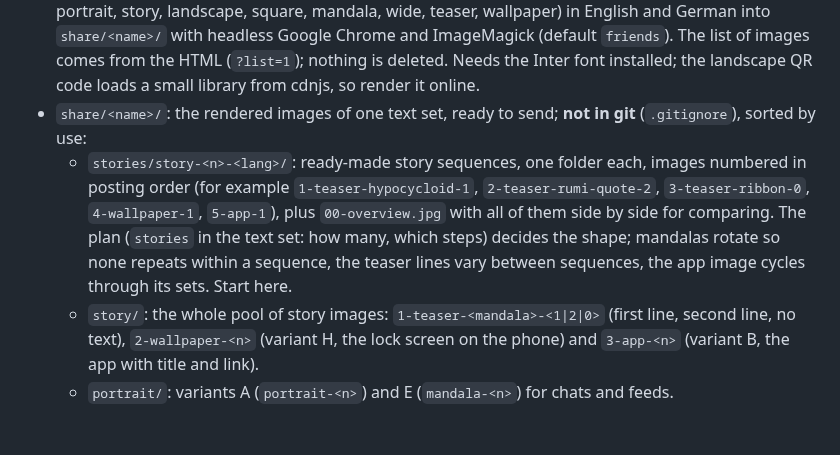
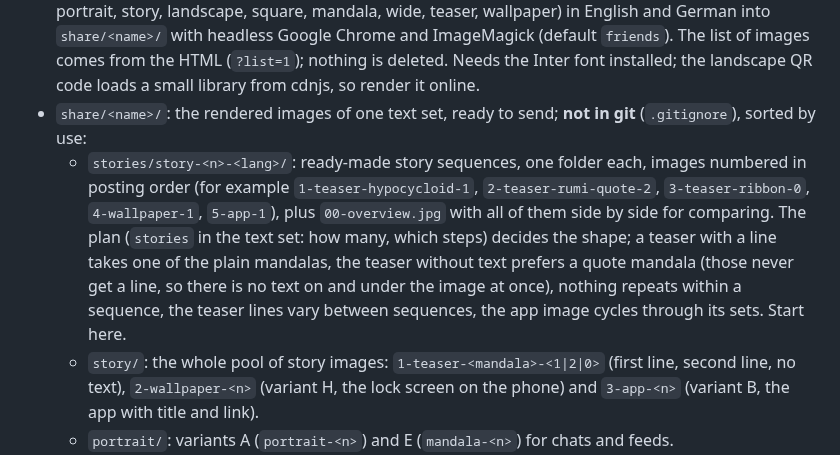
Before and after one commit to morja/mandala-generator, a Markdown page: docs/marketing/README.md, the part around the change. Drawn GitHub-style; blank space fills up the shorter version.

Commit message:
MKT-2: quote mandalas never carry a teaser line, app phone stays above the covered band, lotus quote centred
Co-Authored-By: Claude Fable 5.1 <noreply@anthropic.com>

```diff
--- a/docs/marketing/README.md
+++ b/docs/marketing/README.md
@@ -6,7 +6,7 @@ Images to share with friends, on WhatsApp and elsewhere (MKT-1 names this folder
 - `texts/<name>.js`: one text set per audience (`friends`: the plain lines; `friends-story`: the narrative series for stories). The `message`, `facts`, `link` and `mandala` lines and the `teaser` lines (with alternatives) in English and German, plus the `stories` plan.
 - `render-share-images.sh [name] [variant]`: renders every variant and set (or only one variant: portrait, story, landscape, square, mandala, wide, teaser, wallpaper) in English and German into `share/<name>/` with headless Google Chrome and ImageMagick (default `friends`). The list of images comes from the HTML (`?list=1`); nothing is deleted. Needs the Inter font installed; the landscape QR code loads a small library from cdnjs, so render it online.
 - `share/<name>/`: the rendered images of one text set, ready to send; **not in git** (`.gitignore`), sorted by use:
-  - `stories/story-<n>-<lang>/`: ready-made story sequences, one folder each, images numbered in posting order (for example `1-teaser-hypocycloid-1`, `2-teaser-rumi-quote-2`, `3-teaser-ribbon-0`, `4-wallpaper-1`, `5-app-1`), plus `00-overview.jpg` with all of them side by side for comparing. The plan (`stories` in the text set: how many, which steps) decides the shape; mandalas rotate so none repeats within a sequence, the teaser lines vary between sequences, the app image cycles through its sets. Start here.
+  - `stories/story-<n>-<lang>/`: ready-made story sequences, one folder each, images numbered in posting order (for example `1-teaser-hypocycloid-1`, `2-teaser-rumi-quote-2`, `3-teaser-ribbon-0`, `4-wallpaper-1`, `5-app-1`), plus `00-overview.jpg` with all of them side by side for comparing. The plan (`stories` in the text set: how many, which steps) decides the shape; a teaser with a line takes one of the plain mandalas, the teaser without text prefers a quote mandala (those never get a line, so there is no text on and under the image at once), nothing repeats within a sequence, the teaser lines vary between sequences, the app image cycles through its sets. Start here.
   - `story/`: the whole pool of story images: `1-teaser-<mandala>-<1|2|0>` (first line, second line, no text), `2-wallpaper-<n>` (variant H, the lock screen on the phone) and `3-app-<n>` (variant B, the app with title and link).
   - `portrait/`: variants A (`portrait-<n>`) and E (`mandala-<n>`) for chats and feeds.
   - `square/`: variant D.
```
Also changed, not shown: docs/marketing/renders/story-lotus-quote.jpg, 1 other file.
